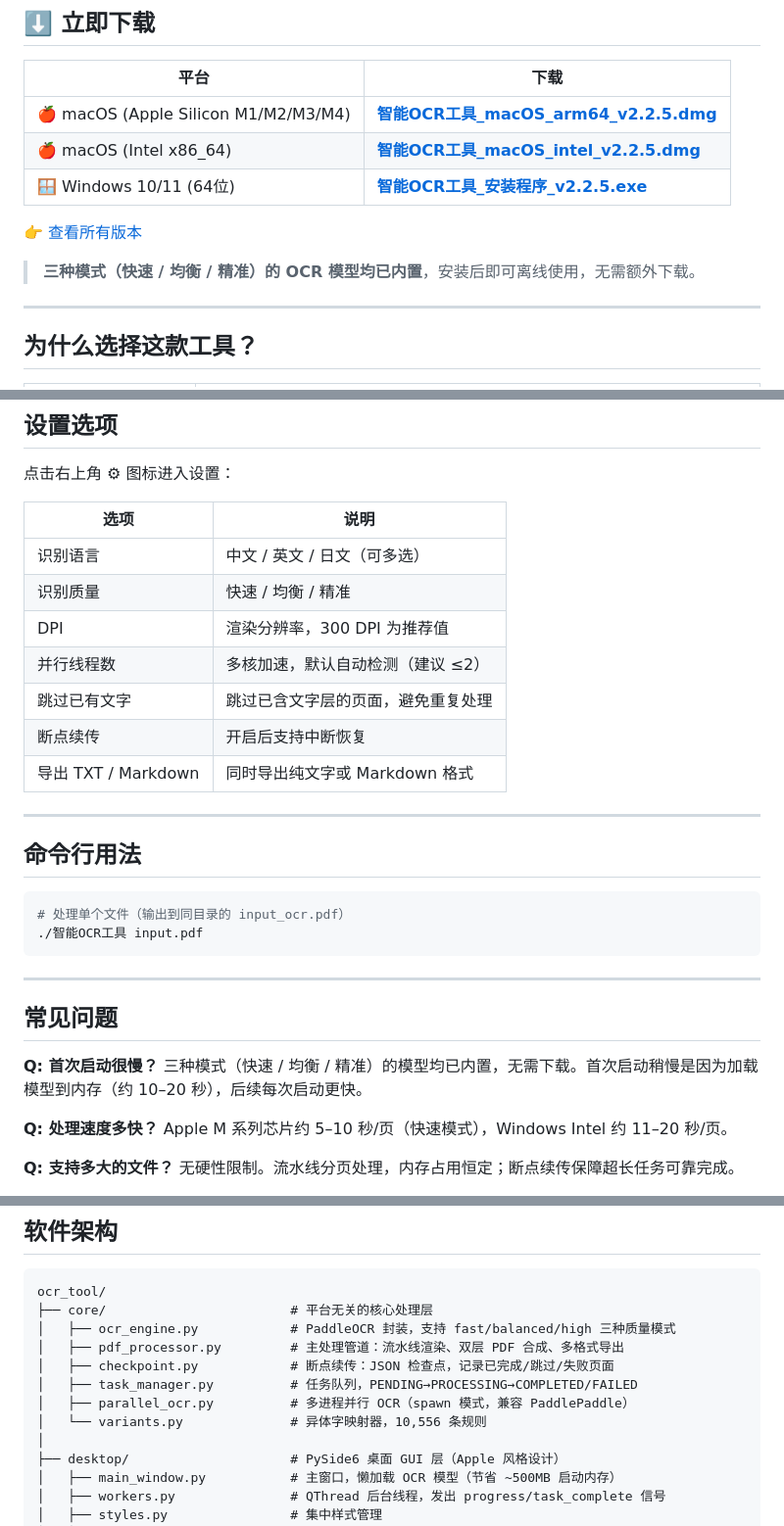
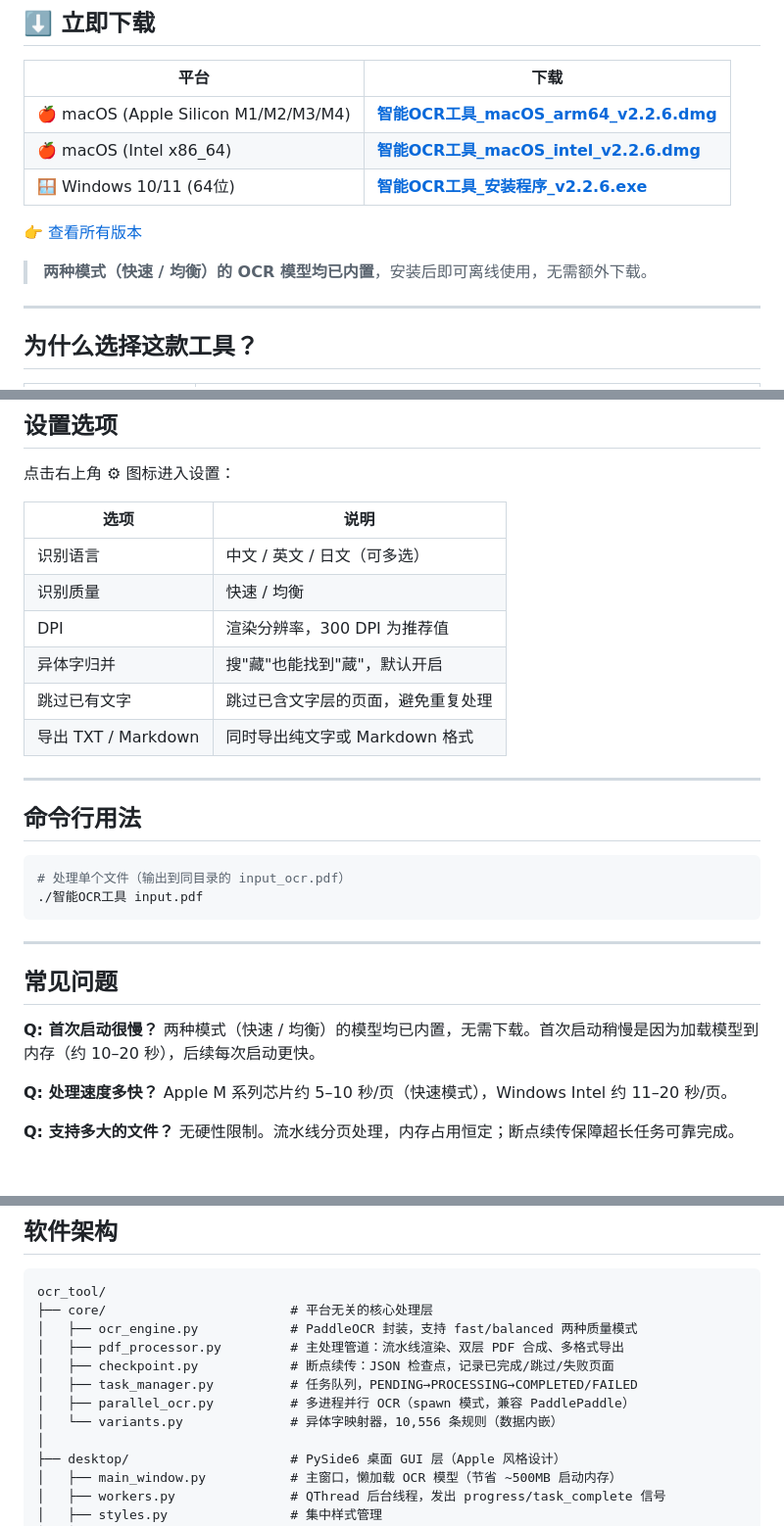
Before and after one commit to anon-research-tools/intelligent-ocr, a Markdown page: README.md, 3 parts joined by grey strips. Shown at 98% size. GitHub-like rendering; blank space fills up the shorter version.

Commit message:
docs: update README for v2.2.6 — remove high quality/parallel, add variants toggle
Co-Authored-By: Claude Opus 4.6 <noreply@anthropic.com>

````diff
--- a/README.md
+++ b/README.md
@@ -6,13 +6,13 @@
 
 | 平台 | 下载 |
 |------|------|
-| 🍎 macOS (Apple Silicon M1/M2/M3/M4) | [**智能OCR工具_macOS_arm64_v2.2.5.dmg**](https://github.com/anon-research-tools/intelligent-ocr/releases/download/v2.2.5/OCR._macOS_arm64_v2.2.5.dmg) |
-| 🍎 macOS (Intel x86_64) | [**智能OCR工具_macOS_intel_v2.2.5.dmg**](https://github.com/anon-research-tools/intelligent-ocr/releases/download/v2.2.5/OCR._macOS_intel_v2.2.5.dmg) |
-| 🪟 Windows 10/11 (64位) | [**智能OCR工具_安装程序_v2.2.5.exe**](https://github.com/anon-research-tools/intelligent-ocr/releases/download/v2.2.5/OCR._._v2.2.5.exe) |
+| 🍎 macOS (Apple Silicon M1/M2/M3/M4) | [**智能OCR工具_macOS_arm64_v2.2.6.dmg**](https://github.com/anon-research-tools/intelligent-ocr/releases/download/v2.2.6/OCR._macOS_arm64_v2.2.6.dmg) |
+| 🍎 macOS (Intel x86_64) | [**智能OCR工具_macOS_intel_v2.2.6.dmg**](https://github.com/anon-research-tools/intelligent-ocr/releases/download/v2.2.6/OCR._macOS_intel_v2.2.6.dmg) |
+| 🪟 Windows 10/11 (64位) | [**智能OCR工具_安装程序_v2.2.6.exe**](https://github.com/anon-research-tools/intelligent-ocr/releases/download/v2.2.6/OCR._._v2.2.6.exe) |
 
 👉 [查看所有版本](https://github.com/anon-research-tools/intelligent-ocr/releases)
 
-> **三种模式（快速 / 均衡 / 精准）的 OCR 模型均已内置**，安装后即可离线使用，无需额外下载。
+> **两种模式（快速 / 均衡）的 OCR 模型均已内置**，安装后即可离线使用，无需额外下载。
 
 ---
 
@@ -76,11 +76,10 @@ macOS 首次打开若提示「无法验证开发者」：右键点击应用 →
 | 选项 | 说明 |
 |------|------|
 | 识别语言 | 中文 / 英文 / 日文（可多选） |
-| 识别质量 | 快速 / 均衡 / 精准 |
+| 识别质量 | 快速 / 均衡 |
 | DPI | 渲染分辨率，300 DPI 为推荐值 |
-| 并行线程数 | 多核加速，默认自动检测（建议 ≤2） |
+| 异体字归并 | 搜"藏"也能找到"蔵"，默认开启 |
 | 跳过已有文字 | 跳过已含文字层的页面，避免重复处理 |
-| 断点续传 | 开启后支持中断恢复 |
 | 导出 TXT / Markdown | 同时导出纯文字或 Markdown 格式 |
 
 ---
@@ -97,7 +96,7 @@ macOS 首次打开若提示「无法验证开发者」：右键点击应用 →
 ## 常见问题
 
 **Q: 首次启动很慢？**
-三种模式（快速 / 均衡 / 精准）的模型均已内置，无需下载。首次启动稍慢是因为加载模型到内存（约 10–20 秒），后续每次启动更快。
+两种模式（快速 / 均衡）的模型均已内置，无需下载。首次启动稍慢是因为加载模型到内存（约 10–20 秒），后续每次启动更快。
 
 **Q: 处理速度多快？**
 Apple M 系列芯片约 5–10 秒/页（快速模式），Windows Intel 约 11–20 秒/页。
@@ -119,12 +118,12 @@ Apple M 系列芯片约 5–10 秒/页（快速模式），Windows Intel 约 11
 ```
 ocr_tool/
 ├── core/                        # 平台无关的核心处理层
-│   ├── ocr_engine.py            # PaddleOCR 封装，支持 fast/balanced/high 三种质量模式
+│   ├── ocr_engine.py            # PaddleOCR 封装，支持 fast/balanced 两种质量模式
 │   ├── pdf_processor.py         # 主处理管道：流水线渲染、双层 PDF 合成、多格式导出
 │   ├── checkpoint.py            # 断点续传：JSON 检查点，记录已完成/跳过/失败页面
 │   ├── task_manager.py          # 任务队列，PENDING→PROCESSING→COMPLETED/FAILED
 │   ├── parallel_ocr.py          # 多进程并行 OCR（spawn 模式，兼容 PaddlePaddle）
-│   └── variants.py              # 异体字映射器，10,556 条规则
+│   └── variants.py              # 异体字映射器，10,556 条规则（数据内嵌）
 │
 ├── desktop/                     # PySide6 桌面 GUI 层（Apple 风格设计）
 │   ├── main_window.py           # 主窗口，懒加载 OCR 模型（节省 ~500MB 启动内存）
````
Also changed, not shown: other parts of README.md (+2 -3 lines).
